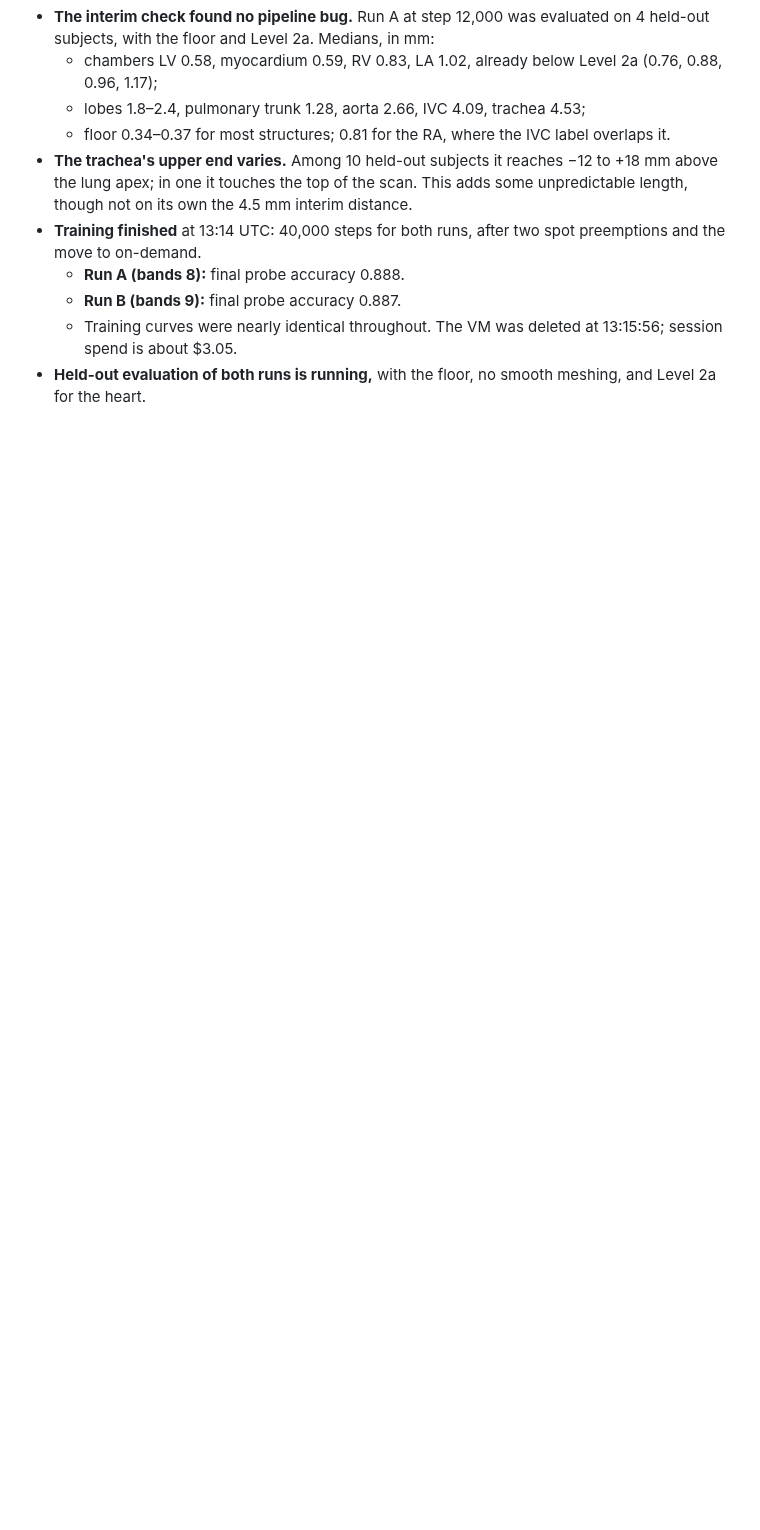
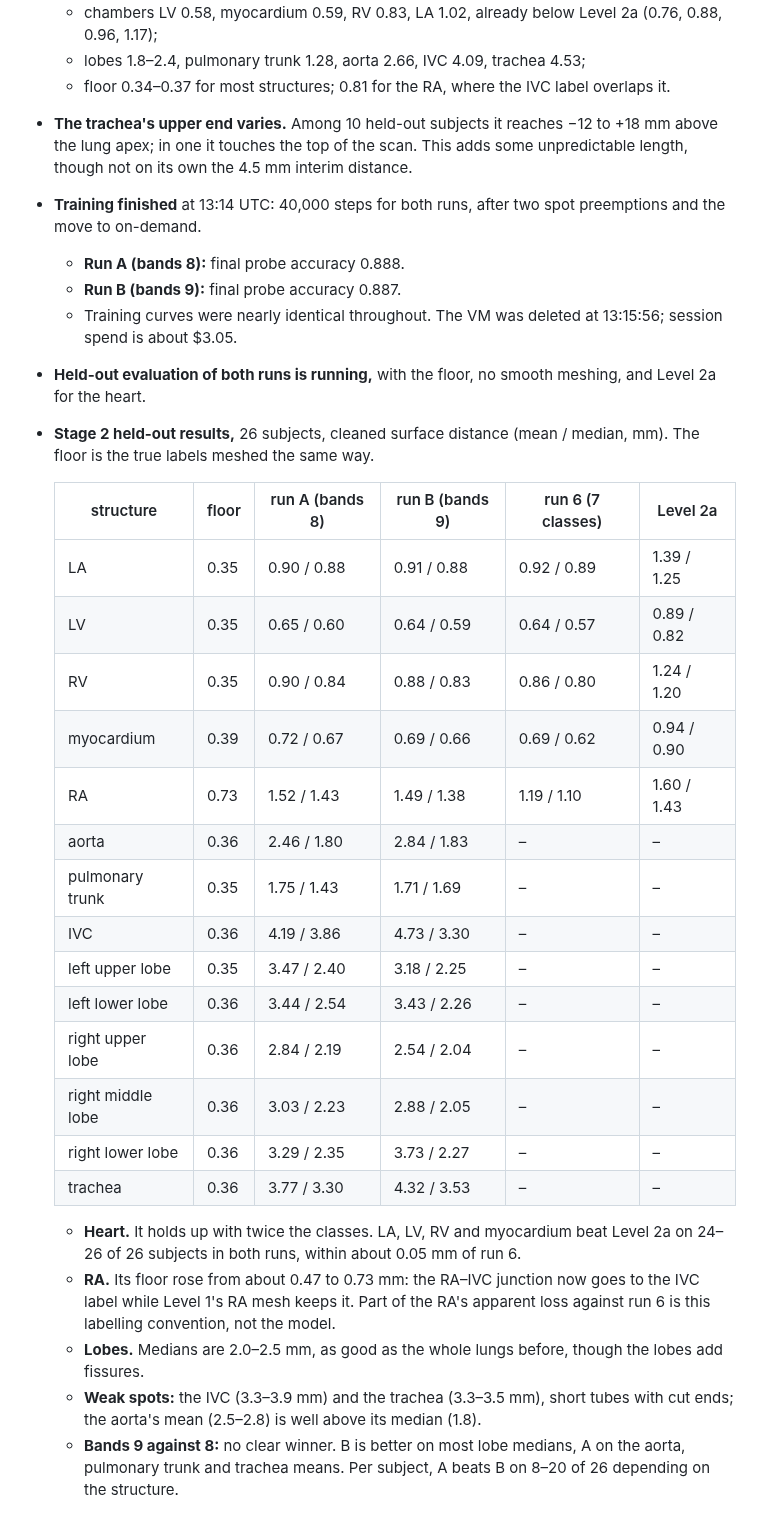
Before and after one commit to imranch345/Lagnever-3d-model, a Markdown page: docs/LAB_NOTEBOOK.md, the part around the change. Drawn GitHub-style; blank space fills up the shorter version.

Commit message:
Notebook: stage 2 held-out results (14 structures, two runs)
Co-Authored-By: Claude Opus 5.5 <noreply@anthropic.com>

```diff
--- a/docs/LAB_NOTEBOOK.md
+++ b/docs/LAB_NOTEBOOK.md
@@ -1218,3 +1218,35 @@ data); code at `8fc2d04` + `f1bdcd4`.
     session spend is about $3.05.
 - **Held-out evaluation of both runs is running,** with the floor, no smooth meshing, and
   Level 2a for the heart.
+- **Stage 2 held-out results,** 26 subjects, cleaned surface distance (mean / median, mm).
+  The floor is the true labels meshed the same way.
+
+  | structure | floor | run A (bands 8) | run B (bands 9) | run 6 (7 classes) | Level 2a |
+  | --- | --- | --- | --- | --- | --- |
+  | LA | 0.35 | 0.90 / 0.88 | 0.91 / 0.88 | 0.92 / 0.89 | 1.39 / 1.25 |
+  | LV | 0.35 | 0.65 / 0.60 | 0.64 / 0.59 | 0.64 / 0.57 | 0.89 / 0.82 |
+  | RV | 0.35 | 0.90 / 0.84 | 0.88 / 0.83 | 0.86 / 0.80 | 1.24 / 1.20 |
+  | myocardium | 0.39 | 0.72 / 0.67 | 0.69 / 0.66 | 0.69 / 0.62 | 0.94 / 0.90 |
+  | RA | 0.73 | 1.52 / 1.43 | 1.49 / 1.38 | 1.19 / 1.10 | 1.60 / 1.43 |
+  | aorta | 0.36 | 2.46 / 1.80 | 2.84 / 1.83 | – | – |
+  | pulmonary trunk | 0.35 | 1.75 / 1.43 | 1.71 / 1.69 | – | – |
+  | IVC | 0.36 | 4.19 / 3.86 | 4.73 / 3.30 | – | – |
+  | left upper lobe | 0.35 | 3.47 / 2.40 | 3.18 / 2.25 | – | – |
+  | left lower lobe | 0.36 | 3.44 / 2.54 | 3.43 / 2.26 | – | – |
+  | right upper lobe | 0.36 | 2.84 / 2.19 | 2.54 / 2.04 | – | – |
+  | right middle lobe | 0.36 | 3.03 / 2.23 | 2.88 / 2.05 | – | – |
+  | right lower lobe | 0.36 | 3.29 / 2.35 | 3.73 / 2.27 | – | – |
+  | trachea | 0.36 | 3.77 / 3.30 | 4.32 / 3.53 | – | – |
+
+  - **Heart.** It holds up with twice the classes. LA, LV, RV and myocardium beat Level 2a
+    on 24–26 of 26 subjects in both runs, within about 0.05 mm of run 6.
+  - **RA.** Its floor rose from about 0.47 to 0.73 mm: the RA–IVC junction now goes to the
+    IVC label while Level 1's RA mesh keeps it. Part of the RA's apparent loss against
+    run 6 is this labelling convention, not the model.
+  - **Lobes.** Medians are 2.0–2.5 mm, as good as the whole lungs before, though the lobes
+    add fissures.
+  - **Weak spots:** the IVC (3.3–3.9 mm) and the trachea (3.3–3.5 mm), short tubes with
+    cut ends; the aorta's mean (2.5–2.8) is well above its median (1.8).
+  - **Bands 9 against 8:** no clear winner. B is better on most lobe medians, A on the
+    aorta, pulmonary trunk and trachea means. Per subject, A beats B on 8–20 of 26
+    depending on the structure.
```
